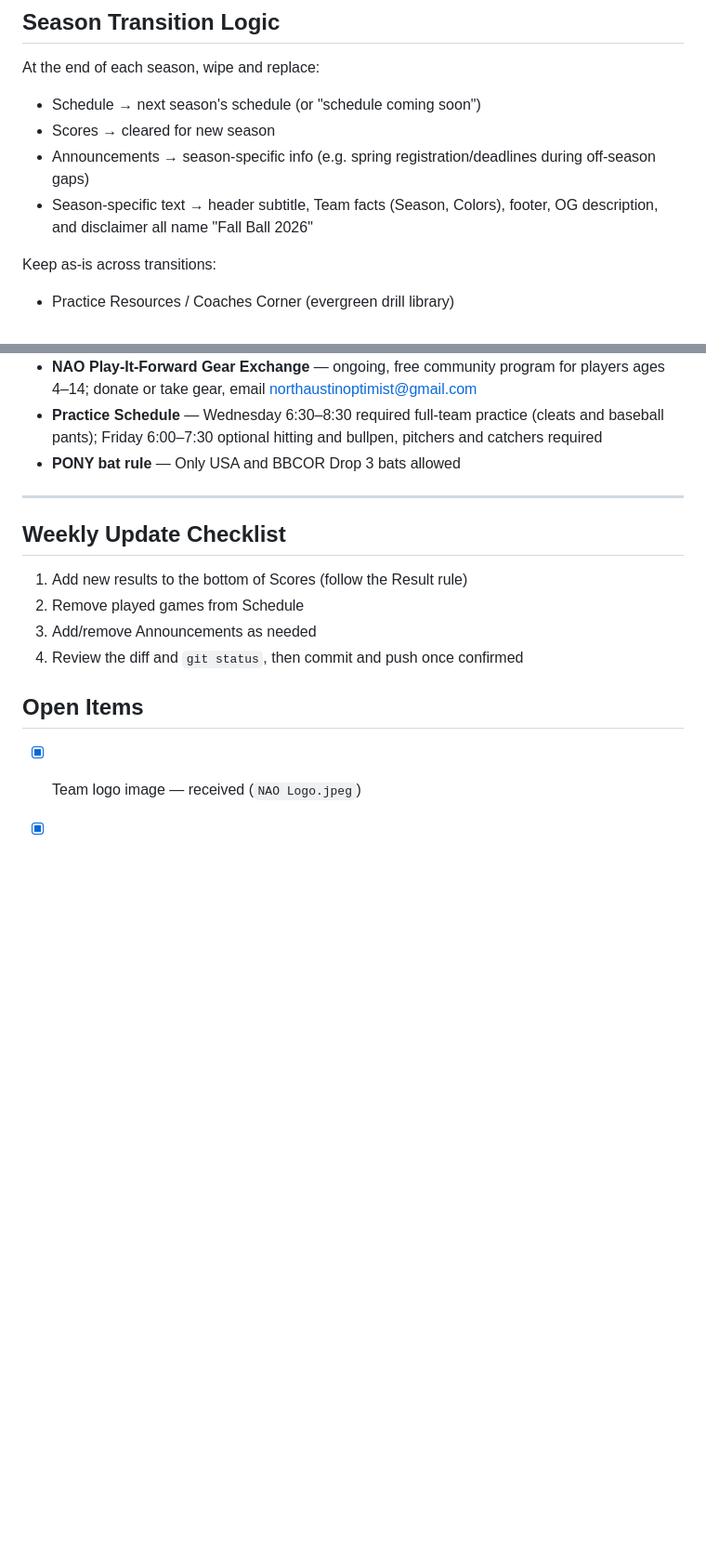
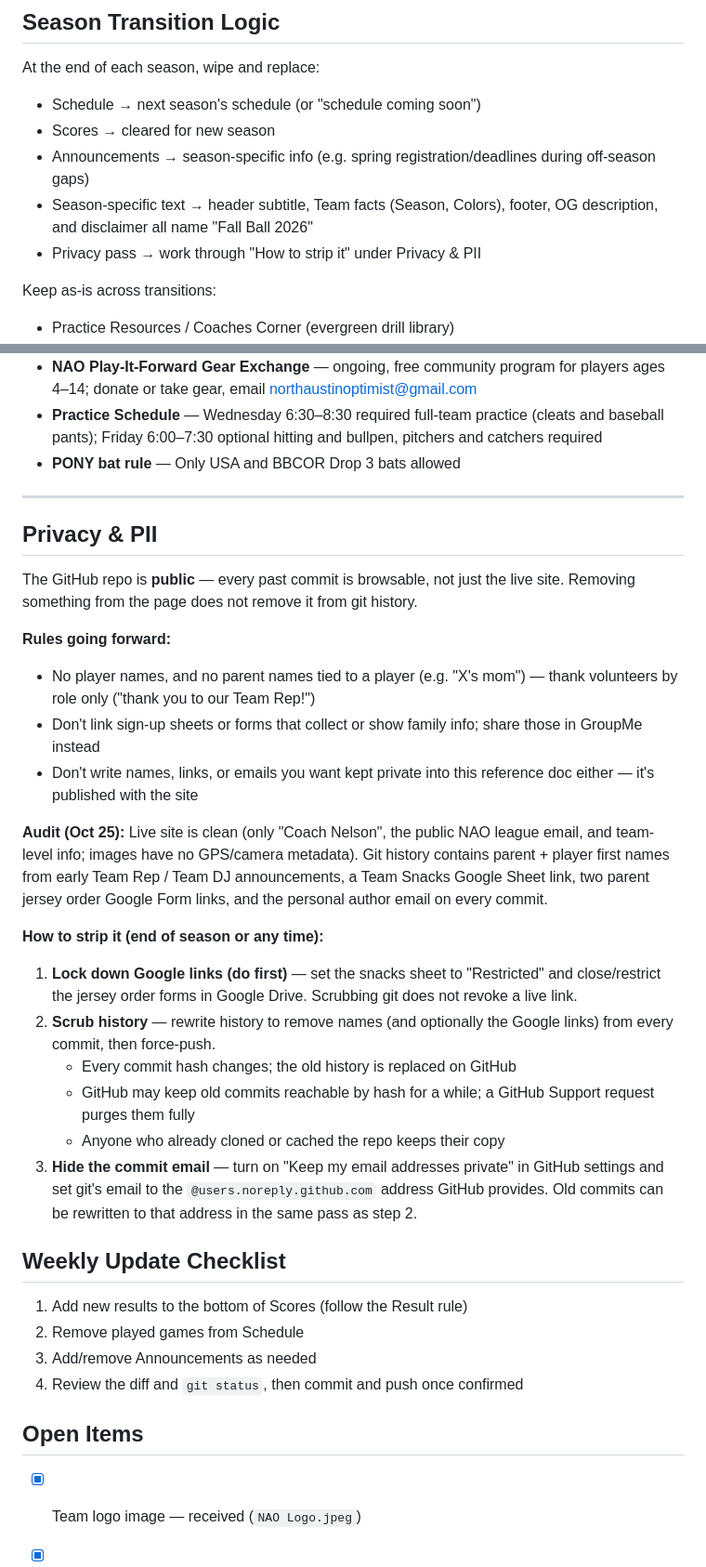
Before and after one commit to nahunta/coach-nelson-huddle, a Markdown page: fall-ball-2026-site-reference.md, 2 parts joined by grey strips. Shown at 93% size. Rendered like a GitHub page; blank space fills up the shorter version.

Commit message:
Add Privacy & PII section to site reference doc
Co-Authored-By: Claude Opus 5.5 <noreply@anthropic.com>

```diff
--- a/fall-ball-2026-site-reference.md
+++ b/fall-ball-2026-site-reference.md
@@ -32,6 +32,7 @@ At the end of each season, wipe and replace:
   during off-season gaps)
 - Season-specific text → header subtitle, Team facts (Season, Colors),
   footer, OG description, and disclaimer all name "Fall Ball 2026"
+- Privacy pass → work through "How to strip it" under Privacy & PII
 
 Keep as-is across transitions:
 - Practice Resources / Coaches Corner (evergreen drill library)
@@ -175,6 +176,41 @@ Current announcements (as of Oct 25):
 
 ---
 
+## Privacy & PII
+The GitHub repo is **public** — every past commit is browsable, not just
+the live site. Removing something from the page does not remove it from
+git history.
+
+**Rules going forward:**
+- No player names, and no parent names tied to a player (e.g. "X's mom")
+  — thank volunteers by role only ("thank you to our Team Rep!")
+- Don't link sign-up sheets or forms that collect or show family info;
+  share those in GroupMe instead
+- Don't write names, links, or emails you want kept private into this
+  reference doc either — it's published with the site
+
+**Audit (Oct 25):** Live site is clean (only "Coach Nelson", the public
+NAO league email, and team-level info; images have no GPS/camera
+metadata). Git history contains parent + player first names from early
+Team Rep / Team DJ announcements, a Team Snacks Google Sheet link, two
+parent jersey order Google Form links, and the personal author email on
+every commit.
+
+**How to strip it (end of season or any time):**
+1. **Lock down Google links (do first)** — set the snacks sheet to
+   "Restricted" and close/restrict the jersey order forms in Google Drive.
+   Scrubbing git does not revoke a live link.
+2. **Scrub history** — rewrite history to remove names (and optionally the
+   Google links) from every commit, then force-push.
+   - Every commit hash changes; the old history is replaced on GitHub
+   - GitHub may keep old commits reachable by hash for a while; a GitHub
+     Support request purges them fully
+   - Anyone who already cloned or cached the repo keeps their copy
+3. **Hide the commit email** — turn on "Keep my email addresses private"
+   in GitHub settings and set git's email to the
+   `@users.noreply.github.com` address GitHub provides. Old commits can be
+   rewritten to that address in the same pass as step 2.
+
 ## Weekly Update Checklist
 1. Add new results to the bottom of Scores (follow the Result rule)
 2. Remove played games from Schedule
```
